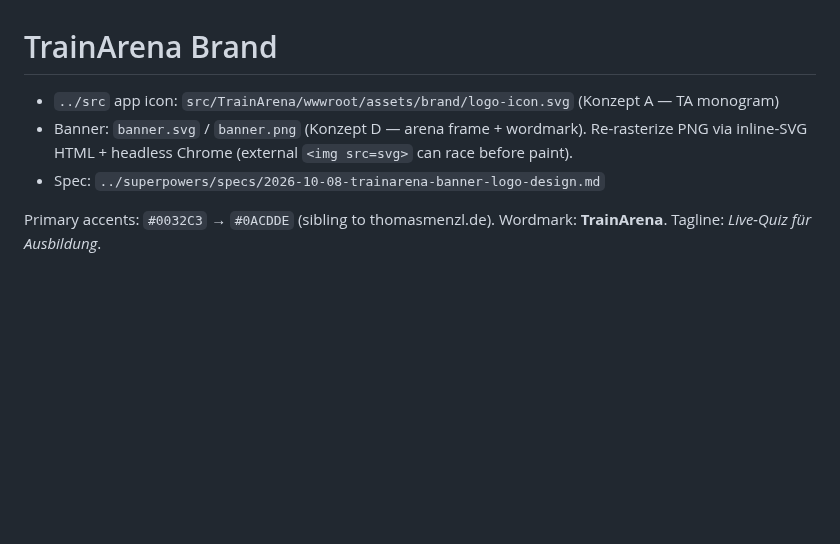
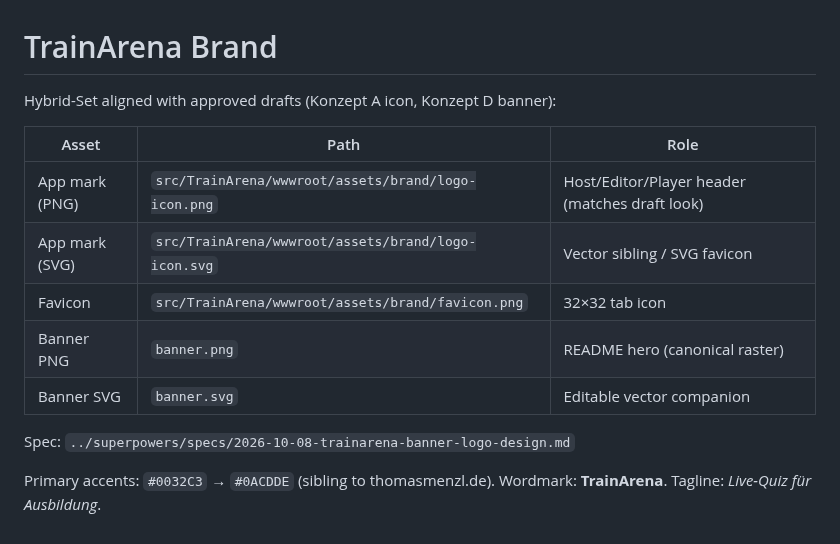
Before and after one commit to tom4711/trainarena, a Markdown page: docs/brand/README.md, the part around the change. Drawn GitHub-style; blank space fills up the shorter version.

```diff
--- a/docs/brand/README.md
+++ b/docs/brand/README.md
@@ -1,7 +1,15 @@
 # TrainArena Brand
 
-- `../src` app icon: `src/TrainArena/wwwroot/assets/brand/logo-icon.svg` (Konzept A — TA monogram)
-- Banner: `banner.svg` / `banner.png` (Konzept D — arena frame + wordmark). Re-rasterize PNG via inline-SVG HTML + headless Chrome (external `<img src=svg>` can race before paint).
-- Spec: `../superpowers/specs/2026-10-08-trainarena-banner-logo-design.md`
+Hybrid-Set aligned with approved drafts (Konzept A icon, Konzept D banner):
+
+| Asset | Path | Role |
+|-------|------|------|
+| App mark (PNG) | `src/TrainArena/wwwroot/assets/brand/logo-icon.png` | Host/Editor/Player header (matches draft look) |
+| App mark (SVG) | `src/TrainArena/wwwroot/assets/brand/logo-icon.svg` | Vector sibling / SVG favicon |
+| Favicon | `src/TrainArena/wwwroot/assets/brand/favicon.png` | 32×32 tab icon |
+| Banner PNG | `banner.png` | README hero (canonical raster) |
+| Banner SVG | `banner.svg` | Editable vector companion |
+
+Spec: `../superpowers/specs/2026-10-08-trainarena-banner-logo-design.md`
 
 Primary accents: `#0032C3` → `#0ACDDE` (sibling to thomasmenzl.de). Wordmark: **TrainArena**. Tagline: *Live-Quiz für Ausbildung*.
```
Also changed, not shown: docs/brand/banner.png, 11 other files.
